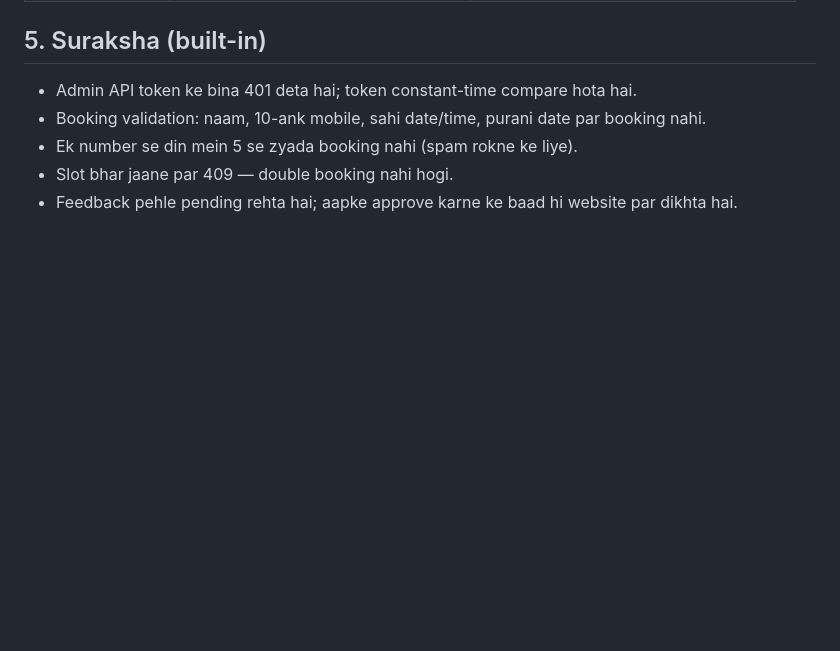
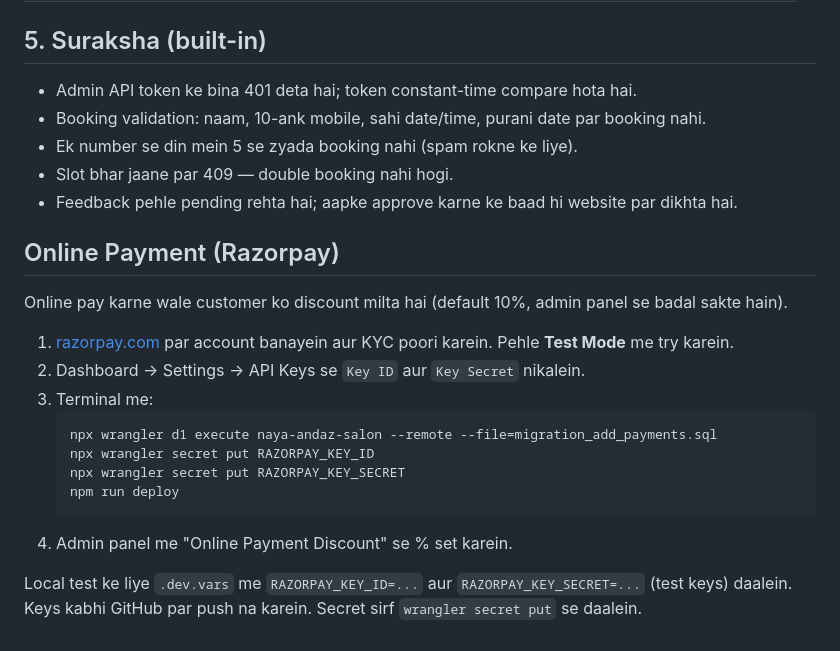
Before and after one commit to Swagatanil/salon, a Markdown page: README.md, the part around the change. Drawn GitHub-style; blank space fills up the shorter version.

Commit message:
Add online payment setup instructions for Razorpay
Added instructions for setting up online payments using Razorpay, including account creation, API key retrieval, and local testing setup.

````diff
--- a/README.md
+++ b/README.md
@@ -79,3 +79,22 @@ Admin (header: `Authorization: Bearer <ADMIN_TOKEN>`):
 - Ek number se din mein 5 se zyada booking nahi (spam rokne ke liye).
 - Slot bhar jaane par 409 — double booking nahi hogi.
 - Feedback pehle pending rehta hai; aapke approve karne ke baad hi website par dikhta hai.
+
+
+## Online Payment (Razorpay)
+
+Online pay karne wale customer ko discount milta hai (default 10%, admin panel se badal sakte hain).
+
+1. [razorpay.com](https://razorpay.com) par account banayein aur KYC poori karein. Pehle **Test Mode** me try karein.
+2. Dashboard → Settings → API Keys se `Key ID` aur `Key Secret` nikalein.
+3. Terminal me:
+   ```
+   npx wrangler d1 execute naya-andaz-salon --remote --file=migration_add_payments.sql
+   npx wrangler secret put RAZORPAY_KEY_ID
+   npx wrangler secret put RAZORPAY_KEY_SECRET
+   npm run deploy
+   ```
+4. Admin panel me "Online Payment Discount" se % set karein.
+
+Local test ke liye `.dev.vars` me `RAZORPAY_KEY_ID=...` aur `RAZORPAY_KEY_SECRET=...` (test keys) daalein.
+Keys kabhi GitHub par push na karein. Secret sirf `wrangler secret put` se daalein.
````
